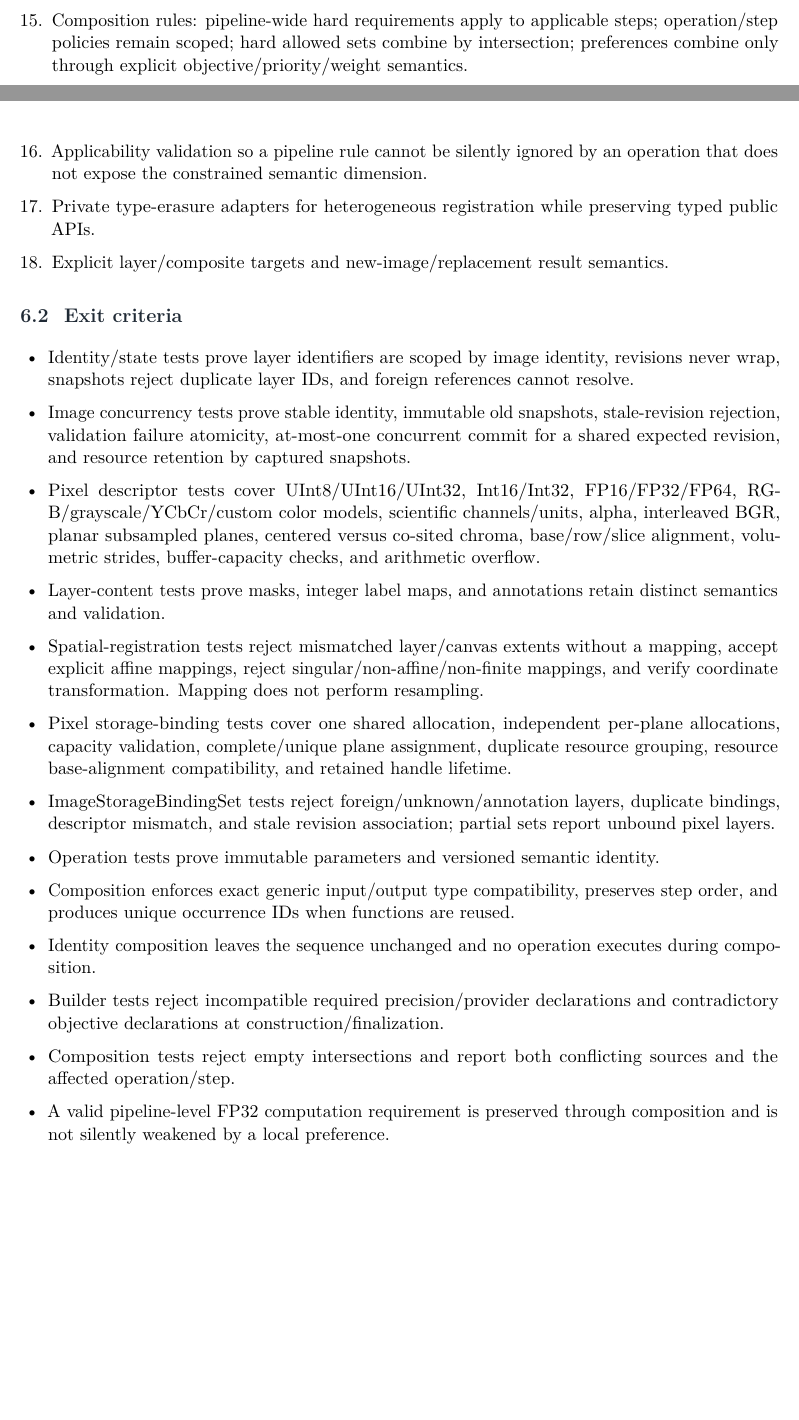
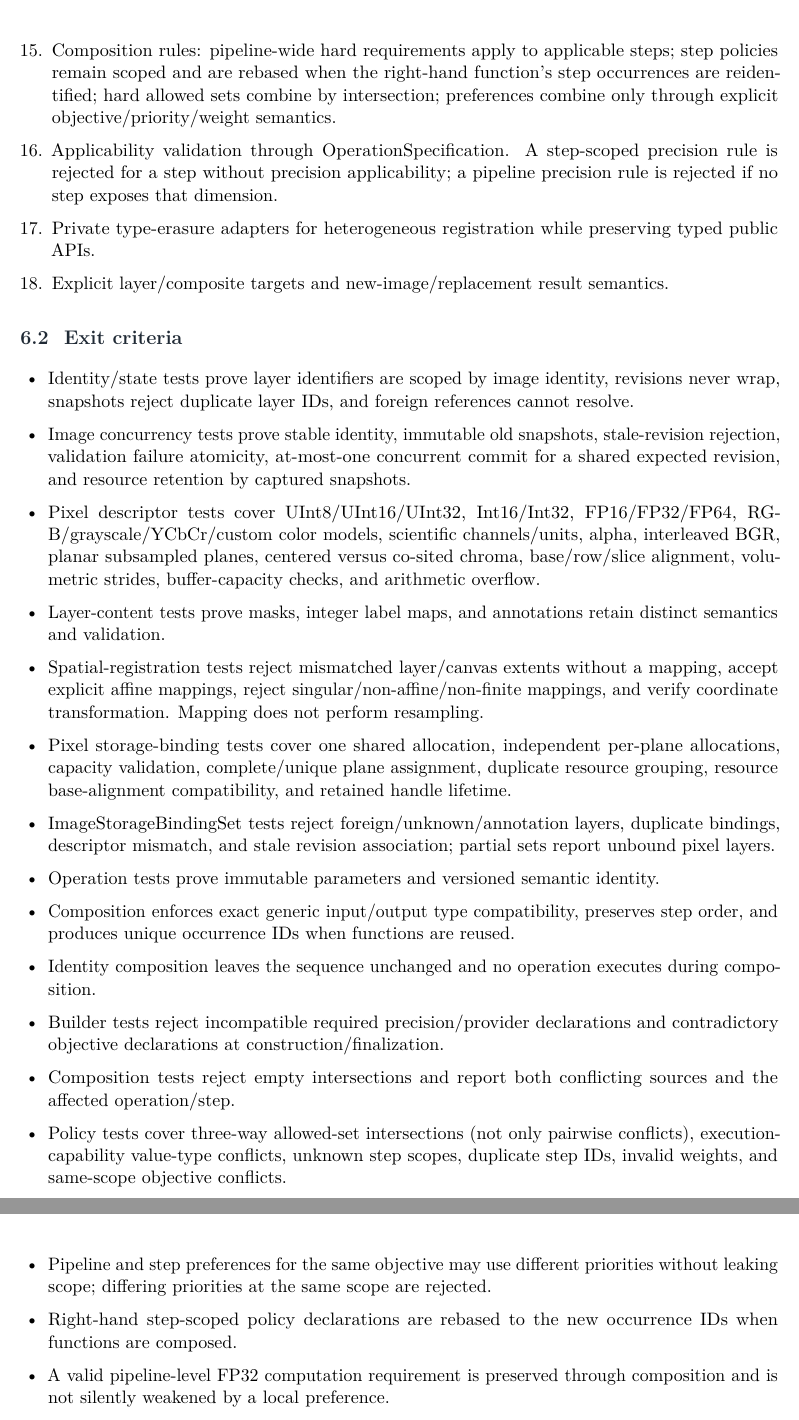
Before and after one commit to Shennagyp/ImageProcessing, a LaTeX document (docs/project_management/Implementation-Plan.tex, which reads docs/project_management/Implementation-Plan/03-phases-3-to-6.tex): two parts of pages 13 and 14 of 26 before the commit and two parts of pages 14 and 15 of 27 after it, joined at a grey line, cut so that both start at the same text, the shorter picture padded with empty space. Compiled offline with pdfLaTeX.

Commit message:
Expand Phase 3 criteria for implemented qualification policy

```diff
--- a/docs/project_management/Implementation-Plan/03-phases-3-to-6.tex
+++ b/docs/project_management/Implementation-Plan/03-phases-3-to-6.tex
@@ -21,5 +20,6 @@
-  \item Composition rules: pipeline-wide hard requirements apply to applicable steps; operation/step policies remain scoped; hard allowed sets combine by intersection; preferences combine only through explicit objective/priority/weight semantics.
-  \item Applicability validation so a pipeline rule cannot be silently ignored by an operation that does not expose the constrained semantic dimension.
+  \item A builder that validates provider/precision allowed-set intersections at effective pipeline/step scope, detects incompatible execution-capability value requirements, validates finite positive preference weights, and rejects contradictory same-objective preferences at one scope.
+  \item Composition rules: pipeline-wide hard requirements apply to applicable steps; step policies remain scoped and are rebased when the right-hand function's step occurrences are reidentified; hard allowed sets combine by intersection; preferences combine only through explicit objective/priority/weight semantics.
+  \item Applicability validation through OperationSpecification. A step-scoped precision rule is rejected for a step without precision applicability; a pipeline precision rule is rejected if no step exposes that dimension.
   \item Private type-erasure adapters for heterogeneous registration while preserving typed public APIs.
   \item Explicit layer/composite targets and new-image/replacement result semantics.
 \end{enumerate}
@@ -38,6 +38,9 @@
   \item Identity composition leaves the sequence unchanged and no operation executes during composition.
   \item Builder tests reject incompatible required precision/provider declarations and contradictory objective declarations at construction/finalization.
   \item Composition tests reject empty intersections and report both conflicting sources and the affected operation/step.
+  \item Policy tests cover three-way allowed-set intersections (not only pairwise conflicts), execution-capability value-type conflicts, unknown step scopes, duplicate step IDs, invalid weights, and same-scope objective conflicts.
+  \item Pipeline and step preferences for the same objective may use different priorities without leaking scope; differing priorities at the same scope are rejected.
+  \item Right-hand step-scoped policy declarations are rebased to the new occurrence IDs when functions are composed.
   \item A valid pipeline-level FP32 computation requirement is preserved through composition and is not silently weakened by a local preference.
   \item Public APIs expose no provider-native resource classes and no public node/graph editor model.
 \end{itemize}
```
Also changed, not shown: docs/project_management/Implementation-Plan/03-phases-3-to-6.tex (3 more changed lines).
